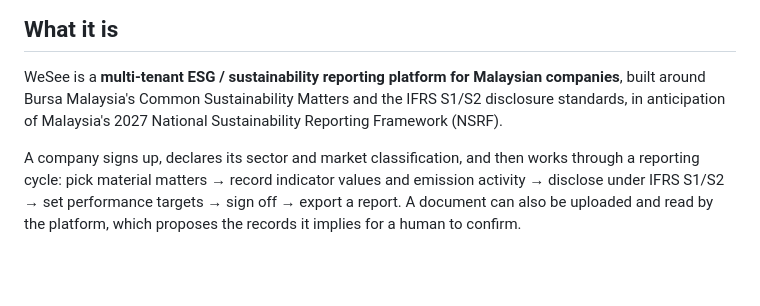
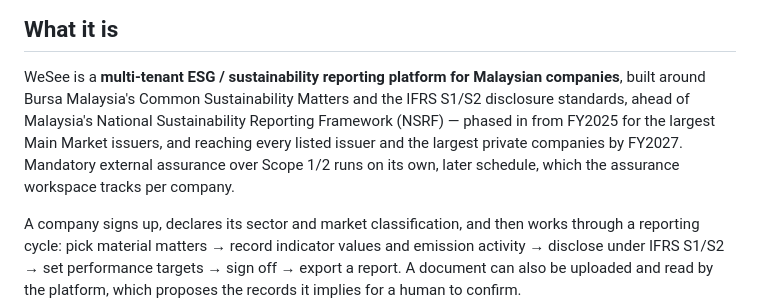
Before and after one commit to tristontoh/WeSee, a Markdown page: PROJECT_SUMMARY.md, the part around the change. Drawn GitHub-style; blank space fills up the shorter version.

```diff
--- a/PROJECT_SUMMARY.md
+++ b/PROJECT_SUMMARY.md
@@ -6,7 +6,10 @@
 
 WeSee is a **multi-tenant ESG / sustainability reporting platform for Malaysian companies**,
 built around Bursa Malaysia's Common Sustainability Matters and the IFRS S1/S2 disclosure
-standards, in anticipation of Malaysia's 2027 National Sustainability Reporting Framework (NSRF).
+standards, ahead of Malaysia's National Sustainability Reporting Framework (NSRF) — phased in from
+FY2025 for the largest Main Market issuers, and reaching every listed issuer and the largest
+private companies by FY2027. Mandatory external assurance over Scope 1/2 runs on its own, later
+schedule, which the assurance workspace tracks per company.
 
 A company signs up, declares its sector and market classification, and then works through a
 reporting cycle: pick material matters → record indicator values and emission activity →
```
Also changed, not shown: README.md (+5 -3 lines).
